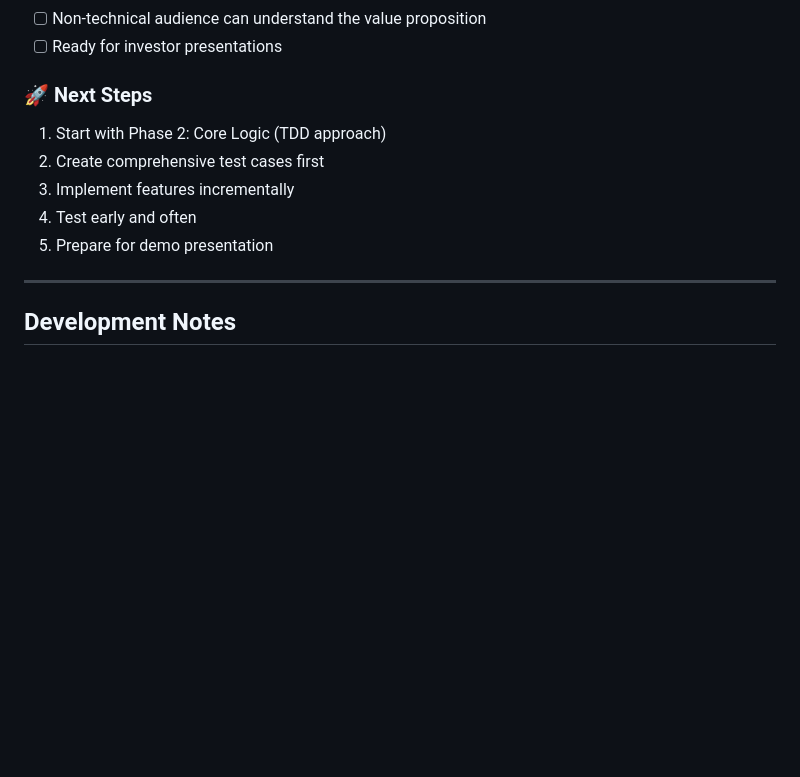
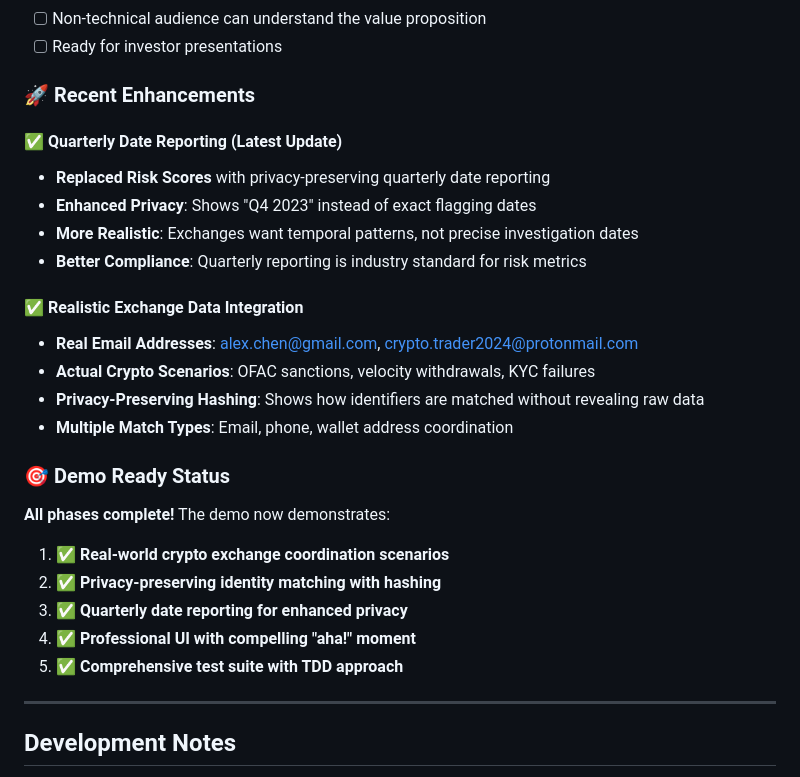
Before and after one commit to abhi-raheja/encrypted-query-service-, a Markdown page: instructions.md, the part around one of its changes. Drawn GitHub-style; blank space fills up the shorter version.

```diff
--- a/instructions.md
+++ b/instructions.md
@@ -145,12 +145,27 @@ Based on the PRD and planning framework, here's our detailed implementation stra
 - [ ] Non-technical audience can understand the value proposition
 - [ ] Ready for investor presentations
 
-### 🚀 **Next Steps**
-1. Start with Phase 2: Core Logic (TDD approach)
-2. Create comprehensive test cases first
-3. Implement features incrementally
-4. Test early and often
-5. Prepare for demo presentation
+### 🚀 **Recent Enhancements**
+
+#### **✅ Quarterly Date Reporting (Latest Update)**
+- **Replaced Risk Scores** with privacy-preserving quarterly date reporting
+- **Enhanced Privacy**: Shows "Q4 2023" instead of exact flagging dates
+- **More Realistic**: Exchanges want temporal patterns, not precise investigation dates
+- **Better Compliance**: Quarterly reporting is industry standard for risk metrics
+
+#### **✅ Realistic Exchange Data Integration**
+- **Real Email Addresses**: alex.chen@gmail.com, crypto.trader2024@protonmail.com
+- **Actual Crypto Scenarios**: OFAC sanctions, velocity withdrawals, KYC failures
+- **Privacy-Preserving Hashing**: Shows how identifiers are matched without revealing raw data
+- **Multiple Match Types**: Email, phone, wallet address coordination
+
+### 🎯 **Demo Ready Status**
+**All phases complete!** The demo now demonstrates:
+1. ✅ **Real-world crypto exchange coordination scenarios**
+2. ✅ **Privacy-preserving identity matching with hashing**
+3. ✅ **Quarterly date reporting for enhanced privacy**
+4. ✅ **Professional UI with compelling "aha!" moment**
+5. ✅ **Comprehensive test suite with TDD approach**
 
 ---
 
```
Also changed, not shown: other parts of instructions.md (+10 -10 lines).
